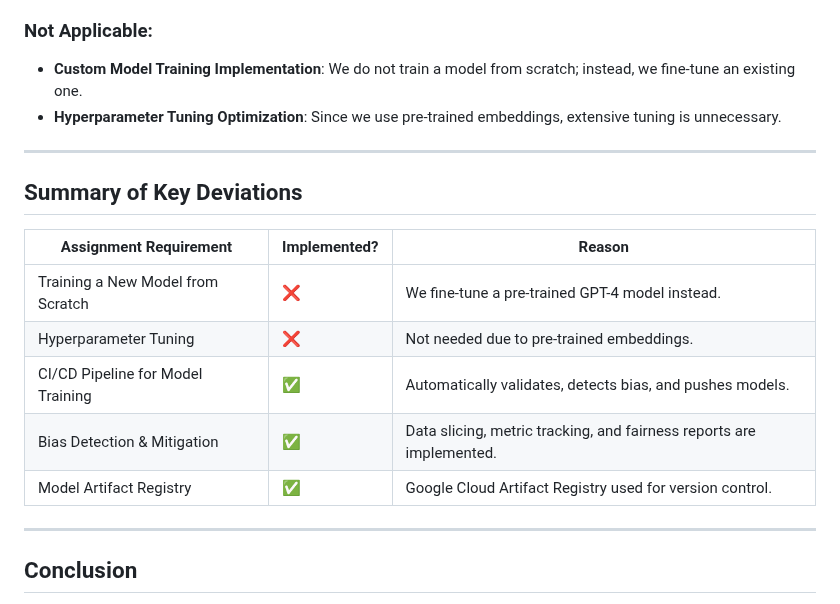
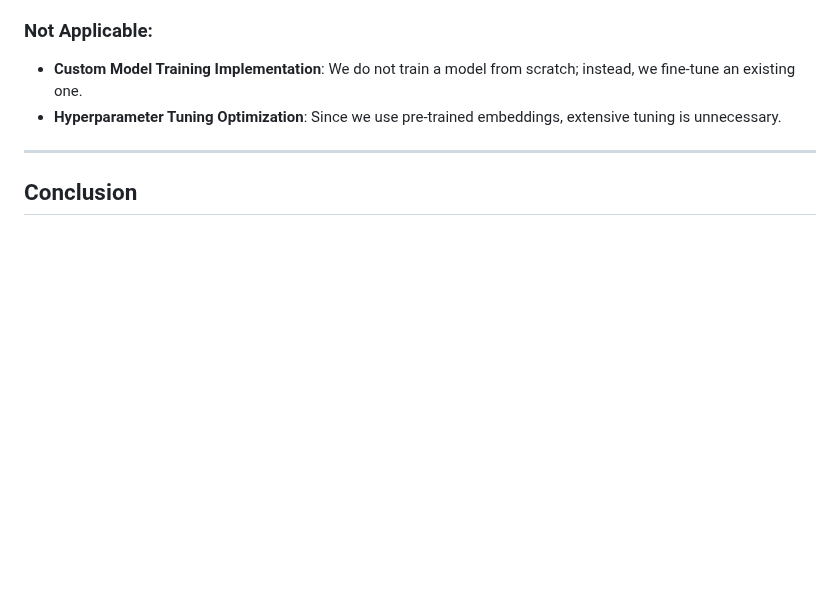
Before and after one commit to DataBridgeAI/ChatwithDatabase, a Markdown page: src/README.md, the part around the change. Rendered like a GitHub page; blank space fills up the shorter version.

```diff
--- a/src/README.md
+++ b/src/README.md
@@ -327,16 +327,5 @@ This CI/CD pipeline validates the relevance of user queries and checks for seman
 
 ---
 
-## Summary of Key Deviations
-| Assignment Requirement | Implemented? | Reason |
-|------------------------|-------------|--------|
-| Training a New Model from Scratch | ❌ | We fine-tune a pre-trained GPT-4 model instead. |
-| Hyperparameter Tuning | ❌ | Not needed due to pre-trained embeddings. |
-| CI/CD Pipeline for Model Training | ✅ | Automatically validates, detects bias, and pushes models. |
-| Bias Detection & Mitigation | ✅ | Data slicing, metric tracking, and fairness reports are implemented. |
-| Model Artifact Registry | ✅ | Google Cloud Artifact Registry used for version control. |
-
----
-
 ## Conclusion
 This project ensures **efficient model fine-tuning**, **bias detection**, and **CI/CD automation** while leveraging **pre-trained embeddings**. While certain assignment elements (e.g., custom model training and hyperparameter tuning) are not applicable, our implementation focuses on **robust validation, fairness, and deployment automation** in a real-world setting.
```
